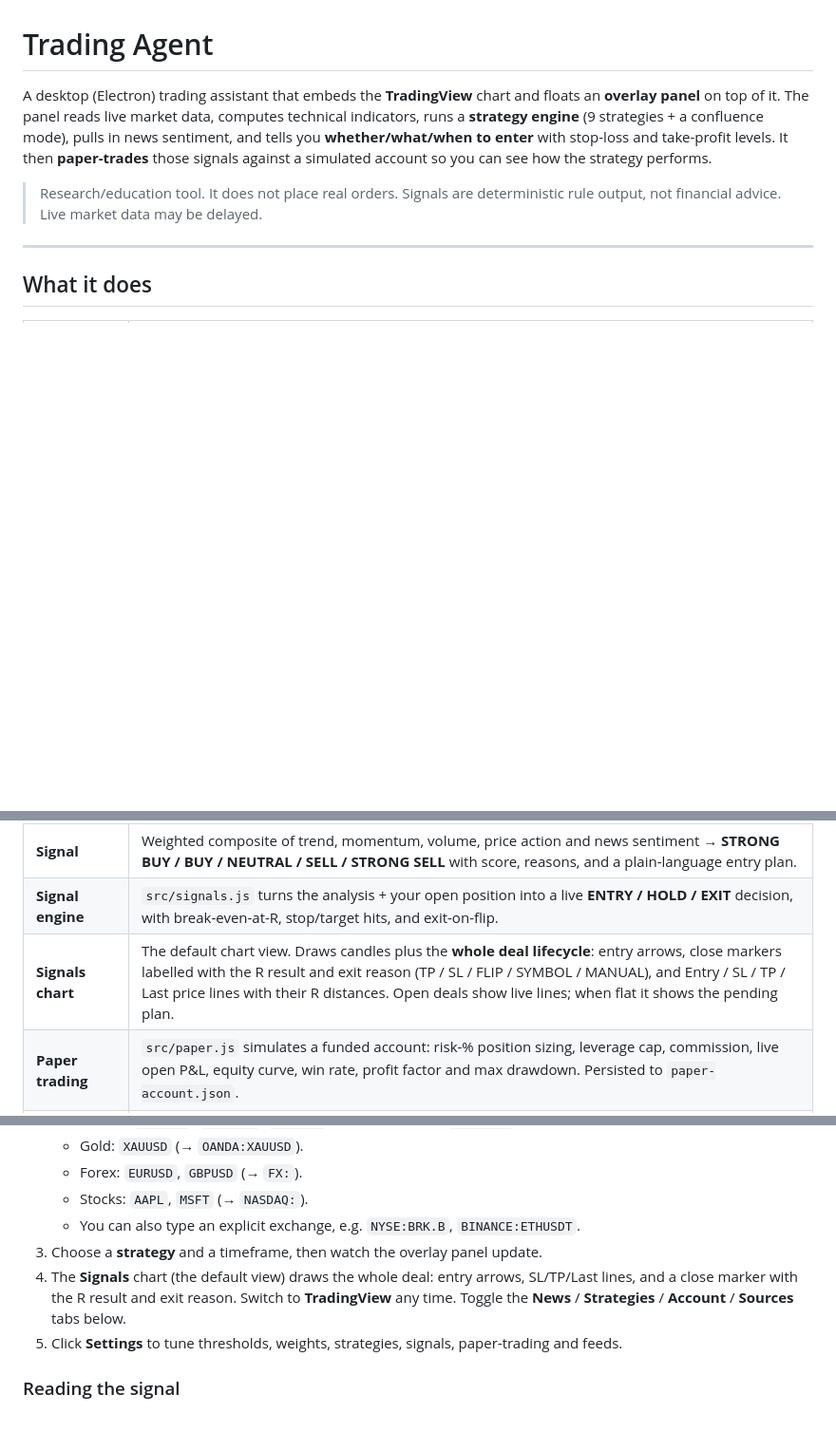
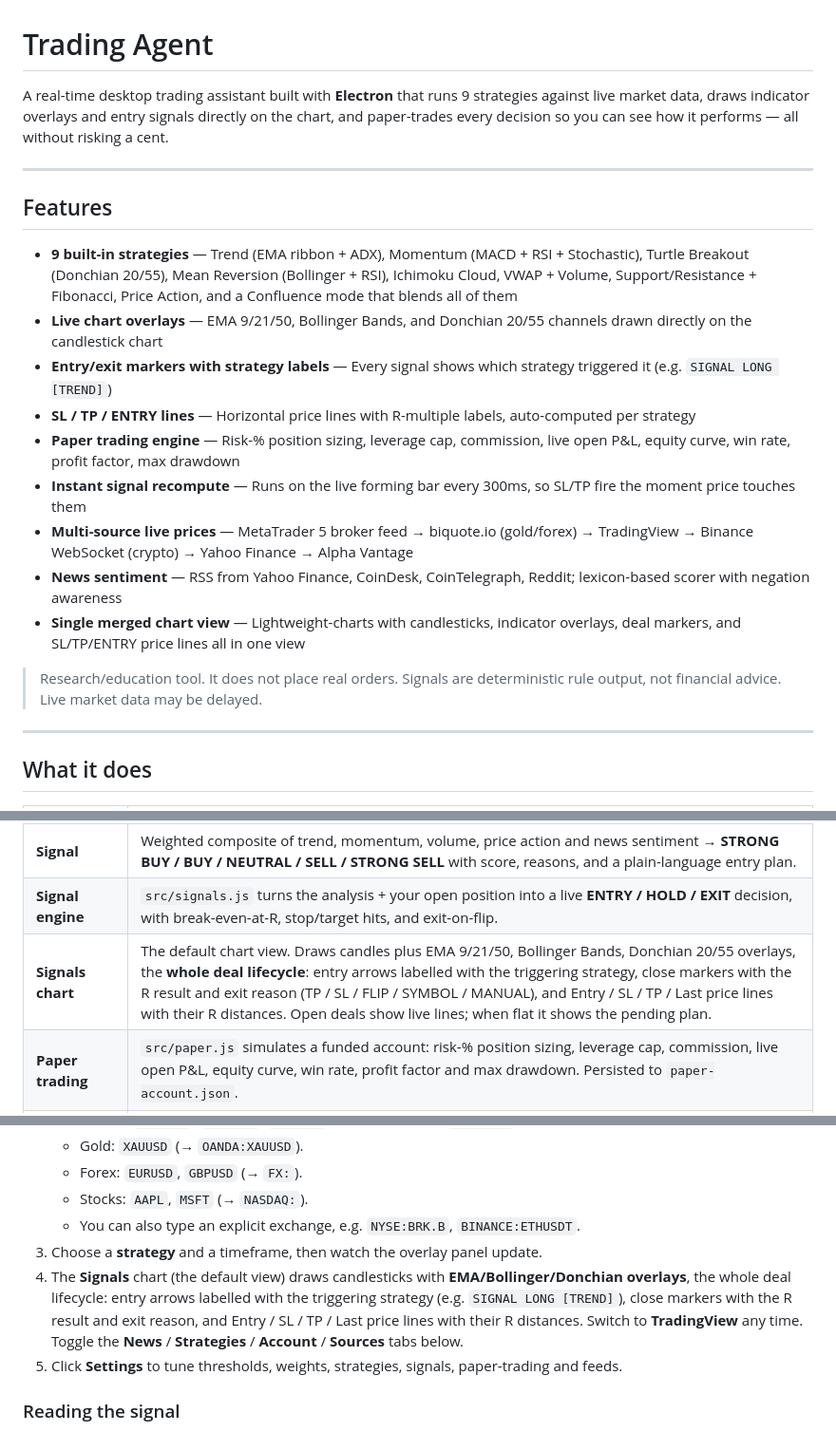
Before and after one commit to Doshka97/trading-agent-, a Markdown page: README.md, 3 parts joined by grey strips. Shown at 95% size. Rendered like a GitHub page; blank space fills up the shorter version.

Commit message:
Update README with chart overlay features and strategy labels

```diff
--- a/README.md
+++ b/README.md
@@ -1,11 +1,20 @@
 # Trading Agent
 
-A desktop (Electron) trading assistant that embeds the **TradingView** chart and floats an
-**overlay panel** on top of it. The panel reads live market data, computes technical
-indicators, runs a **strategy engine** (9 strategies + a confluence mode), pulls in news
-sentiment, and tells you **whether/what/when to enter** with stop-loss and take-profit levels.
-It then **paper-trades** those signals against a simulated account so you can see how the
-strategy performs.
+A real-time desktop trading assistant built with **Electron** that runs 9 strategies against live market data, draws indicator overlays and entry signals directly on the chart, and paper-trades every decision so you can see how it performs — all without risking a cent.
+
+---
+
+## Features
+
+- **9 built-in strategies** — Trend (EMA ribbon + ADX), Momentum (MACD + RSI + Stochastic), Turtle Breakout (Donchian 20/55), Mean Reversion (Bollinger + RSI), Ichimoku Cloud, VWAP + Volume, Support/Resistance + Fibonacci, Price Action, and a Confluence mode that blends all of them
+- **Live chart overlays** — EMA 9/21/50, Bollinger Bands, and Donchian 20/55 channels drawn directly on the candlestick chart
+- **Entry/exit markers with strategy labels** — Every signal shows which strategy triggered it (e.g. `SIGNAL LONG [TREND]`)
+- **SL / TP / ENTRY lines** — Horizontal price lines with R-multiple labels, auto-computed per strategy
+- **Paper trading engine** — Risk-% position sizing, leverage cap, commission, live open P&L, equity curve, win rate, profit factor, max drawdown
+- **Instant signal recompute** — Runs on the live forming bar every 300ms, so SL/TP fire the moment price touches them
+- **Multi-source live prices** — MetaTrader 5 broker feed → biquote.io (gold/forex) → TradingView → Binance WebSocket (crypto) → Yahoo Finance → Alpha Vantage
+- **News sentiment** — RSS from Yahoo Finance, CoinDesk, CoinTelegraph, Reddit; lexicon-based scorer with negation awareness
+- **Single merged chart view** — Lightweight-charts with candlesticks, indicator overlays, deal markers, and SL/TP/ENTRY price lines all in one view
 
 > Research/education tool. It does not place real orders. Signals are deterministic rule output,
 > not financial advice. Live market data may be delayed.
@@ -24,7 +33,7 @@ strategy performs.
 | **Sentiment** | Lexicon + negation/look-ahead aware scorer (`src/sentiment.js`), weighted by engagement and recency, aggregated to a −100…+100 score. |
 | **Signal** | Weighted composite of trend, momentum, volume, price action and news sentiment → **STRONG BUY / BUY / NEUTRAL / SELL / STRONG SELL** with score, reasons, and a plain-language entry plan. |
 | **Signal engine** | `src/signals.js` turns the analysis + your open position into a live **ENTRY / HOLD / EXIT** decision, with break-even-at-R, stop/target hits, and exit-on-flip. |
-| **Signals chart** | The default chart view. Draws candles plus the **whole deal lifecycle**: entry arrows, close markers labelled with the R result and exit reason (TP / SL / FLIP / SYMBOL / MANUAL), and Entry / SL / TP / Last price lines with their R distances. Open deals show live lines; when flat it shows the pending plan. |
+| **Signals chart** | The default chart view. Draws candles plus EMA 9/21/50, Bollinger Bands, Donchian 20/55 overlays, the **whole deal lifecycle**: entry arrows labelled with the triggering strategy, close markers with the R result and exit reason (TP / SL / FLIP / SYMBOL / MANUAL), and Entry / SL / TP / Last price lines with their R distances. Open deals show live lines; when flat it shows the pending plan. |
 | **Paper trading** | `src/paper.js` simulates a funded account: risk-% position sizing, leverage cap, commission, live open P&L, equity curve, win rate, profit factor and max drawdown. Persisted to `paper-account.json`. |
 | **Alerts** | Desktop notifications when the signal changes side and clears a score threshold. |
 
@@ -128,9 +137,7 @@ The badge shows which feed is live:
    - Stocks: `AAPL`, `MSFT` (→ `NASDAQ:`).
    - You can also type an explicit exchange, e.g. `NYSE:BRK.B`, `BINANCE:ETHUSDT`.
 3. Choose a **strategy** and a timeframe, then watch the overlay panel update.
-4. The **Signals** chart (the default view) draws the whole deal: entry arrows, SL/TP/Last
-   lines, and a close marker with the R result and exit reason. Switch to **TradingView** any
-   time. Toggle the **News** / **Strategies** / **Account** / **Sources** tabs below.
+4. The **Signals** chart (the default view) draws candlesticks with **EMA/Bollinger/Donchian overlays**, the whole deal lifecycle: entry arrows labelled with the triggering strategy (e.g. `SIGNAL LONG [TREND]`), close markers with the R result and exit reason, and Entry / SL / TP / Last price lines with their R distances. Switch to **TradingView** any time. Toggle the **News** / **Strategies** / **Account** / **Sources** tabs below.
 5. Click **Settings** to tune thresholds, weights, strategies, signals, paper-trading and feeds.
 
 ### Reading the signal
```
